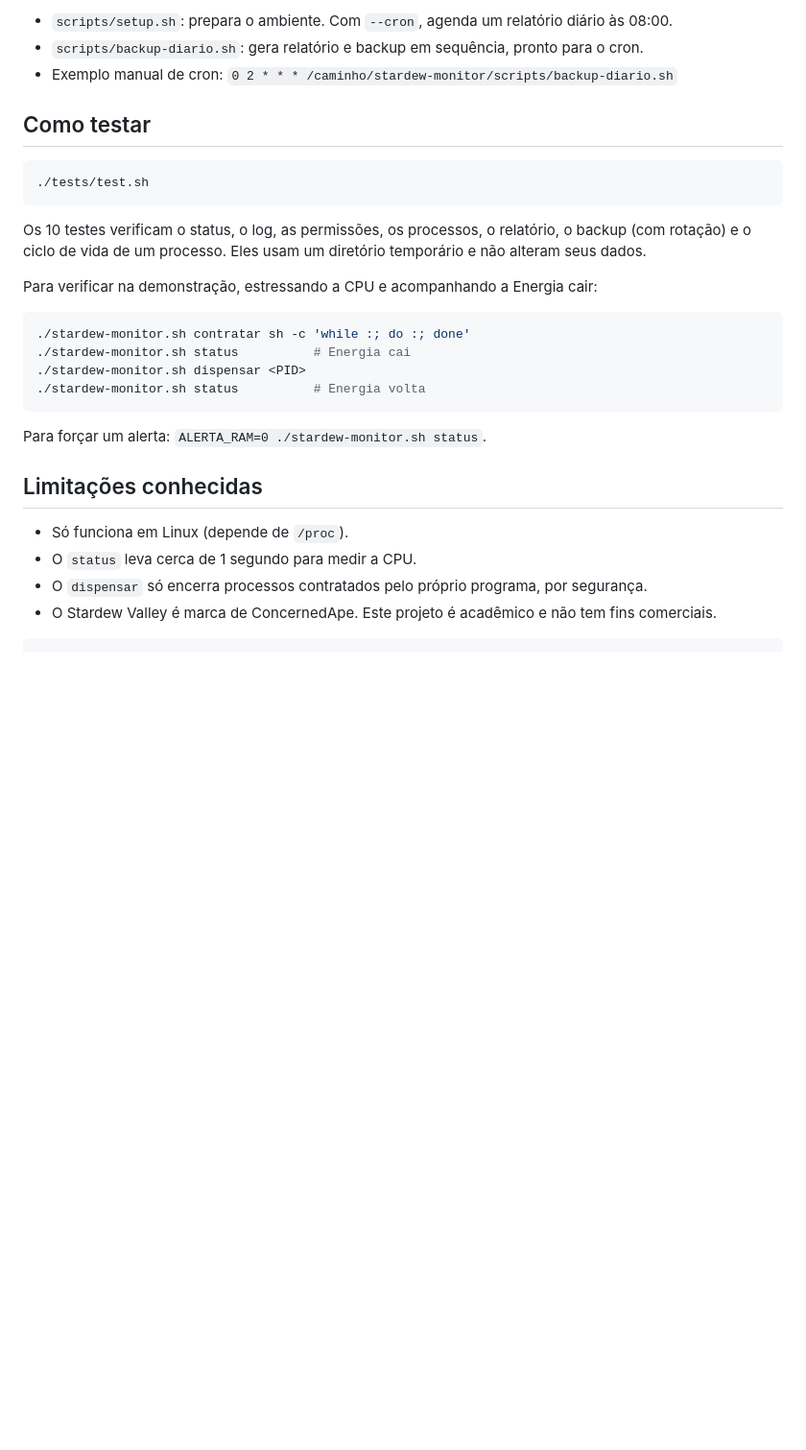
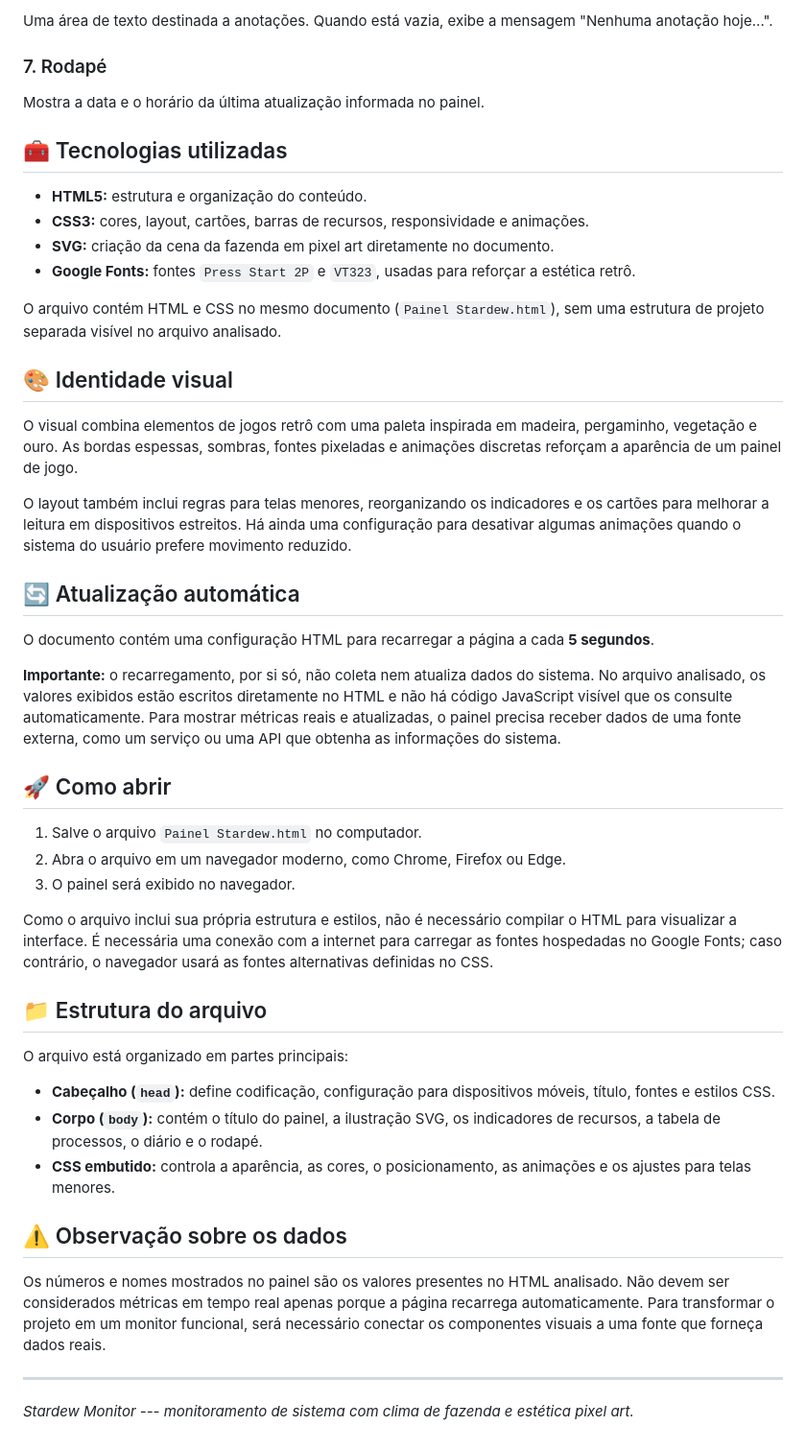
Before and after one commit to Milkaarz/Stardew-Monitor, a Markdown page: README.md, the part around one of its changes. Shown at 96% size. Drawn GitHub-style; blank space fills up the shorter version.

````diff
--- a/README.md
+++ b/README.md
@@ -70,33 +54,80 @@ Os dados gerados ficam em `~/.stardew-monitor/` (ou em `$FAZENDA_DIR`).
 
-- `scripts/setup.sh`: prepara o ambiente. Com `--cron`, agenda um relatório diário às 08:00.
-- `scripts/backup-diario.sh`: gera relatório e backup em sequência, pronto para o cron.
-- Exemplo manual de cron: `0 2 * * * /caminho/stardew-monitor/scripts/backup-diario.sh`
+Uma área de texto destinada a anotações. Quando está vazia, exibe a
+mensagem "Nenhuma anotação hoje...".
 
-## Como testar
+### 7. Rodapé
 
-```bash
-./tests/test.sh
-```
+Mostra a data e o horário da última atualização informada no painel.
 
-Os 10 testes verificam o status, o log, as permissões, os processos, o relatório, o backup (com rotação) e o ciclo de vida de um processo. Eles usam um diretório temporário e não alteram seus dados.
+## 🧰 Tecnologias utilizadas
 
-Para verificar na demonstração, estressando a CPU e acompanhando a Energia cair:
+-   **HTML5:** estrutura e organização do conteúdo.
+-   **CSS3:** cores, layout, cartões, barras de recursos, responsividade
+    e animações.
+-   **SVG:** criação da cena da fazenda em pixel art diretamente no
+    documento.
+-   **Google Fonts:** fontes `Press Start 2P` e `VT323`, usadas para
+    reforçar a estética retrô.
 
-```bash
-./stardew-monitor.sh contratar sh -c 'while :; do :; done'
-./stardew-monitor.sh status          # Energia cai
-./stardew-monitor.sh dispensar <PID>
-./stardew-monitor.sh status          # Energia volta
-```
+O arquivo contém HTML e CSS no mesmo documento (`Painel Stardew.html`),
+sem uma estrutura de projeto separada visível no arquivo analisado.
 
-Para forçar um alerta: `ALERTA_RAM=0 ./stardew-monitor.sh status`.
+## 🎨 Identidade visual
 
-## Limitações conhecidas
+O visual combina elementos de jogos retrô com uma paleta inspirada em
+madeira, pergaminho, vegetação e ouro. As bordas espessas, sombras,
+fontes pixeladas e animações discretas reforçam a aparência de um painel
+de jogo.
 
-- Só funciona em Linux (depende de `/proc`).
-- O `status` leva cerca de 1 segundo para medir a CPU.
-- O `dispensar` só encerra processos contratados pelo próprio programa, por segurança.
-- O Stardew Valley é marca de ConcernedApe. Este projeto é acadêmico e não tem fins comerciais.
+O layout também inclui regras para telas menores, reorganizando os
+indicadores e os cartões para melhorar a leitura em dispositivos
+estreitos. Há ainda uma configuração para desativar algumas animações
+quando o sistema do usuário prefere movimento reduzido.
 
+## 🔄 Atualização automática
 
-```
+O documento contém uma configuração HTML para recarregar a página a cada
+**5 segundos**.
+
+**Importante:** o recarregamento, por si só, não coleta nem atualiza
+dados do sistema. No arquivo analisado, os valores exibidos estão
+escritos diretamente no HTML e não há código JavaScript visível que os
+consulte automaticamente. Para mostrar métricas reais e atualizadas, o
+painel precisa receber dados de uma fonte externa, como um serviço ou
+uma API que obtenha as informações do sistema.
+
+## 🚀 Como abrir
+
+1.  Salve o arquivo `Painel Stardew.html` no computador.
+2.  Abra o arquivo em um navegador moderno, como Chrome, Firefox ou
+    Edge.
+3.  O painel será exibido no navegador.
+
+Como o arquivo inclui sua própria estrutura e estilos, não é necessário
+compilar o HTML para visualizar a interface. É necessária uma conexão
+com a internet para carregar as fontes hospedadas no Google Fonts; caso
+contrário, o navegador usará as fontes alternativas definidas no CSS.
+
+## 📁 Estrutura do arquivo
+
+O arquivo está organizado em partes principais:
+
+-   **Cabeçalho (`head`):** define codificação, configuração para
+    dispositivos móveis, título, fontes e estilos CSS.
+-   **Corpo (`body`):** contém o título do painel, a ilustração SVG, os
+    indicadores de recursos, a tabela de processos, o diário e o rodapé.
+-   **CSS embutido:** controla a aparência, as cores, o posicionamento,
+    as animações e os ajustes para telas menores.
+
+## ⚠️ Observação sobre os dados
+
+Os números e nomes mostrados no painel são os valores presentes no HTML
+analisado. Não devem ser considerados métricas em tempo real apenas
+porque a página recarrega automaticamente. Para transformar o projeto em
+um monitor funcional, será necessário conectar os componentes visuais a
+uma fonte que forneça dados reais.
+
+------------------------------------------------------------------------
+
+*Stardew Monitor --- monitoramento de sistema com clima de fazenda e
+estética pixel art.*
````
Also changed, not shown: other parts of README.md (+34 -50 lines).
